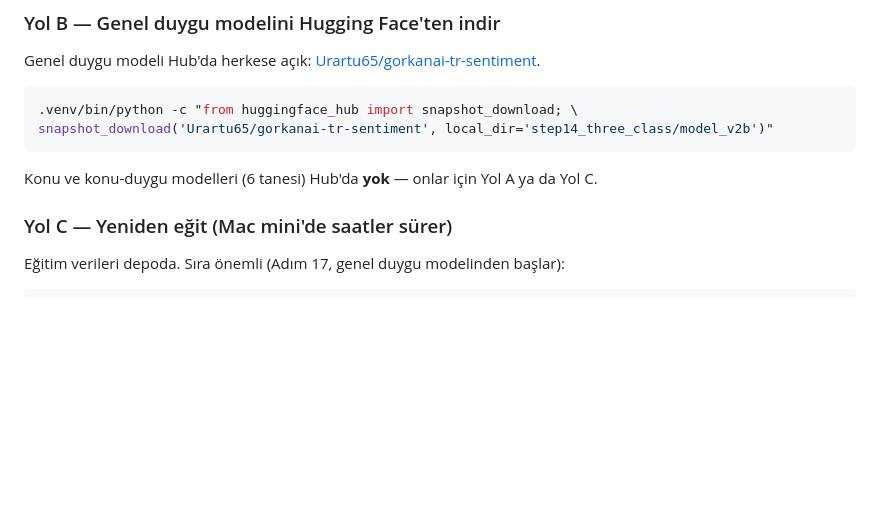
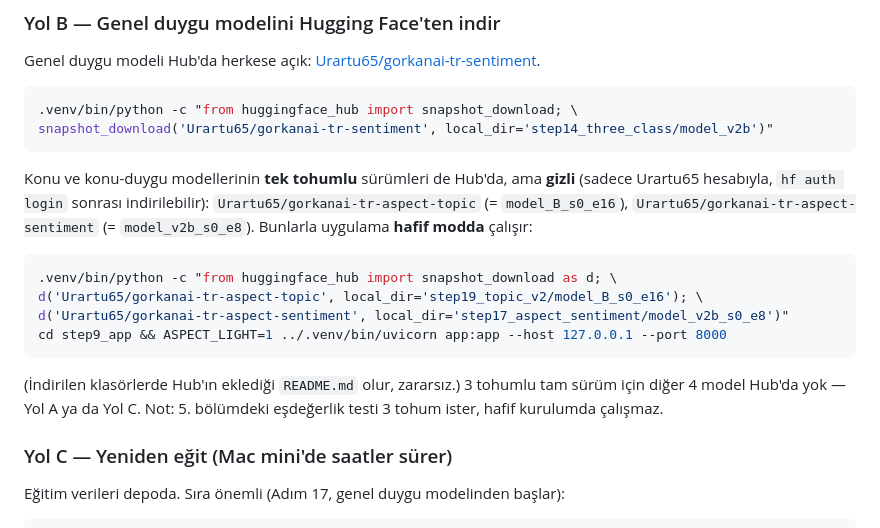
Before and after one commit to GoGonuldas/gorkanai, a Markdown page: CALISTIRMA.md, the part around the change. Rendered like a GitHub page; blank space fills up the shorter version.

Commit message:
HF: tek tohumlu konu/konu-duygu modelleri gizli depolarda — CALISTIRMA Yol B (hafif mod) ve PROGRESS güncellendi
Co-Authored-By: Claude Opus 5.5 <noreply@anthropic.com>
Claude-Session: https://claude.ai/code/session_01XQ8VnSX1sB4E2uPFmYhwzC

````diff
--- a/CALISTIRMA.md
+++ b/CALISTIRMA.md
@@ -124,7 +124,17 @@ Genel duygu modeli Hub'da herkese açık: [Urartu65/gorkanai-tr-sentiment](https
 .venv/bin/python -c "from huggingface_hub import snapshot_download; \
 snapshot_download('Urartu65/gorkanai-tr-sentiment', local_dir='step14_three_class/model_v2b')"
 ```
-Konu ve konu-duygu modelleri (6 tanesi) Hub'da **yok** — onlar için Yol A ya da Yol C.
+Konu ve konu-duygu modellerinin **tek tohumlu** sürümleri de Hub'da, ama **gizli** (sadece Urartu65 hesabıyla,
+`hf auth login` sonrası indirilebilir): `Urartu65/gorkanai-tr-aspect-topic` (= `model_B_s0_e16`),
+`Urartu65/gorkanai-tr-aspect-sentiment` (= `model_v2b_s0_e8`). Bunlarla uygulama **hafif modda** çalışır:
+```bash
+.venv/bin/python -c "from huggingface_hub import snapshot_download as d; \
+d('Urartu65/gorkanai-tr-aspect-topic', local_dir='step19_topic_v2/model_B_s0_e16'); \
+d('Urartu65/gorkanai-tr-aspect-sentiment', local_dir='step17_aspect_sentiment/model_v2b_s0_e8')"
+cd step9_app && ASPECT_LIGHT=1 ../.venv/bin/uvicorn app:app --host 127.0.0.1 --port 8000
+```
+(İndirilen klasörlerde Hub'ın eklediği `README.md` olur, zararsız.) 3 tohumlu tam sürüm için diğer 4 model Hub'da yok —
+Yol A ya da Yol C. Not: 5. bölümdeki eşdeğerlik testi 3 tohum ister, hafif kurulumda çalışmaz.
 
 ### Yol C — Yeniden eğit (Mac mini'de saatler sürer)
 Eğitim verileri depoda. Sıra önemli (Adım 17, genel duygu modelinden başlar):
````
Also changed, not shown: PROGRESS.md (+4 -0 lines).
